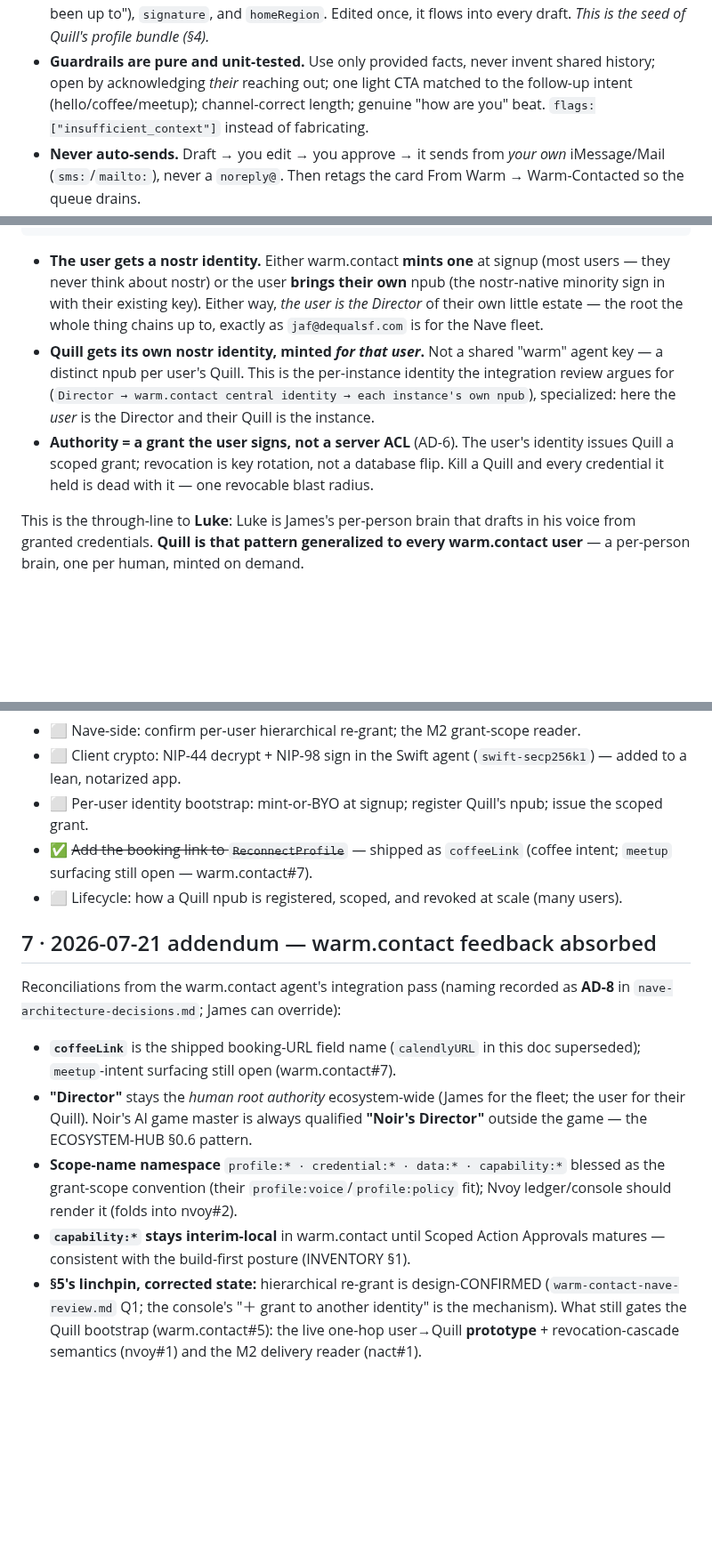
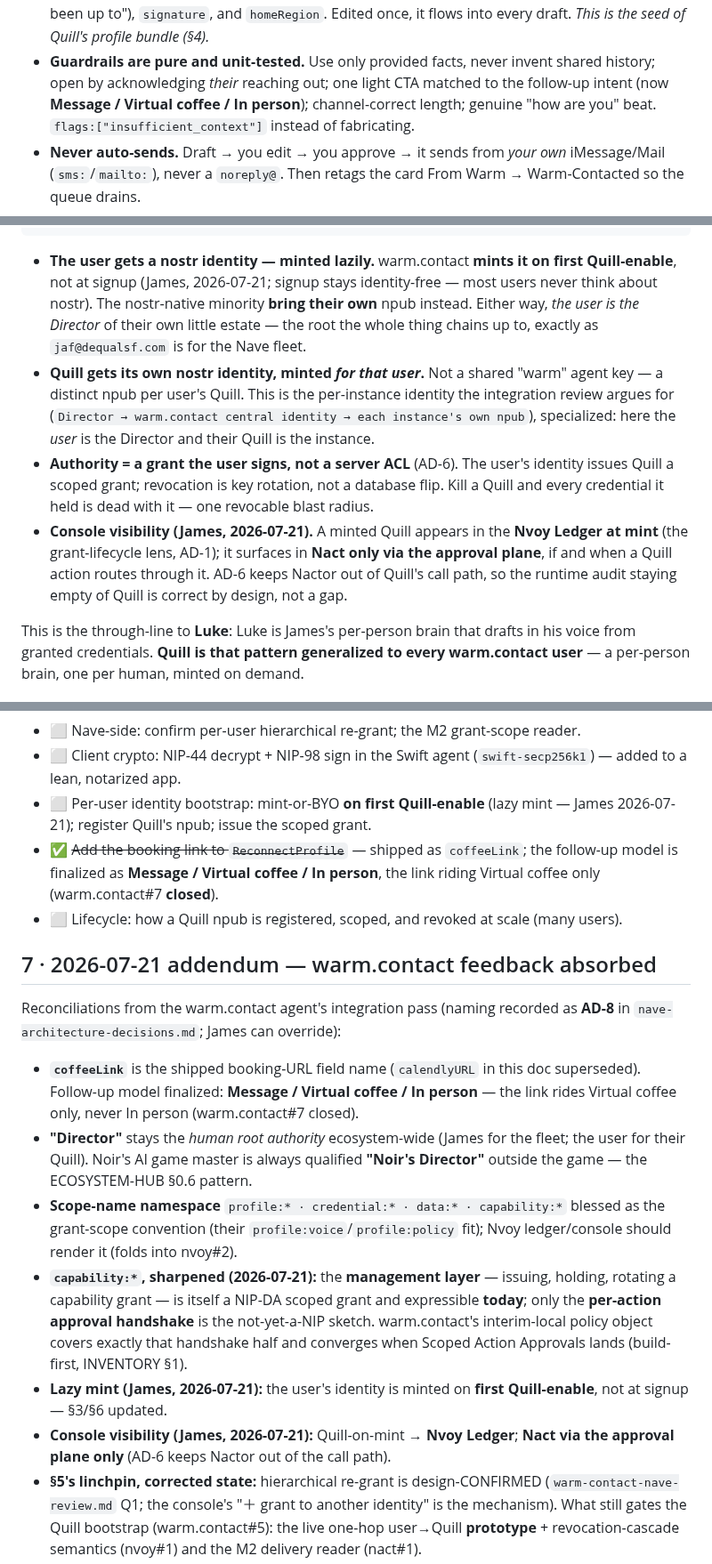
Before and after one commit to JAFairweather/nave.pub, a Markdown page: docs/quill.md, 3 parts joined by grey strips. Shown at 89% size. GitHub-like rendering; blank space fills up the shorter version.

Commit message:
docs(quill): sync four post-AD-8 decisions relayed from warm.contact
(a) lazy identity mint — on first Quill-enable, not signup (supersedes §3/§6)
(b) follow-up model finalized: Message / Virtual coffee / In person; coffeeLink
    rides Virtual coffee only, never In person (warm.contact#7 closed)
(c) console visibility: Quill-on-mint → Nvoy Ledger; Nact via approval plane
    only (AD-6 keeps Nactor out of the call path)
(d) capability:* sharpened — the management layer is a NIP-DA grant expressible
    today; only the per-action handshake is the sketch

Applied from the relay prose (the attached patch did not arrive); reconcile
against the upstream patch when it lands.

Co-Authored-By: Claude Opus 4.8 <noreply@anthropic.com>
Claude-Session: https://claude.ai/code/session_01P9WKs4iAZGYQ2PdoaV6CP4

````diff
--- a/docs/quill.md
+++ b/docs/quill.md
@@ -46,7 +46,7 @@ green:
   it flows into every draft. *This is the seed of Quill's profile bundle (§4).*
 - **Guardrails are pure and unit-tested.** Use only provided facts, never invent
   shared history; open by acknowledging *their* reaching out; one light CTA matched
-  to the follow-up intent (hello/coffee/meetup); channel-correct length; genuine
+  to the follow-up intent (now **Message / Virtual coffee / In person**); channel-correct length; genuine
   "how are you" beat. `flags:["insufficient_context"]` instead of fabricating.
 - **Never auto-sends.** Draft → you edit → you approve → it sends from *your own*
   iMessage/Mail (`sms:`/`mailto:`), never a `noreply@`. Then retags the card
@@ -71,9 +71,10 @@ Two identities per user, both minted through Nave, plus the user's own root.
                       human tap)
 ```
 
-- **The user gets a nostr identity.** Either warm.contact **mints one** at signup
-  (most users — they never think about nostr) or the user **brings their own** npub
-  (the nostr-native minority sign in with their existing key). Either way, *the user
+- **The user gets a nostr identity — minted lazily.** warm.contact **mints it on
+  first Quill-enable**, not at signup (James, 2026-07-21; signup stays
+  identity-free — most users never think about nostr). The nostr-native minority
+  **bring their own** npub instead. Either way, *the user
   is the Director* of their own little estate — the root the whole thing chains up to,
   exactly as `jaf@dequalsf.com` is for the Nave fleet.
 - **Quill gets its own nostr identity, minted *for that user*.** Not a shared "warm"
@@ -84,6 +85,11 @@ Two identities per user, both minted through Nave, plus the user's own root.
 - **Authority = a grant the user signs, not a server ACL** (AD-6). The user's identity
   issues Quill a scoped grant; revocation is key rotation, not a database flip. Kill a
   Quill and every credential it held is dead with it — one revocable blast radius.
+- **Console visibility (James, 2026-07-21).** A minted Quill appears in the **Nvoy
+  Ledger at mint** (the grant-lifecycle lens, AD-1); it surfaces in **Nact only via
+  the approval plane**, if and when a Quill action routes through it. AD-6 keeps
+  Nactor out of Quill's call path, so the runtime audit staying empty of Quill is
+  correct by design, not a gap.
 
 This is the through-line to **Luke**: Luke is James's per-person brain that drafts in
 his voice from granted credentials. **Quill is that pattern generalized to every
@@ -152,10 +158,11 @@ is blocked on. **Quill and the Nave credential-migration M-series unblock each o
 - ⬜ Nave-side: confirm per-user hierarchical re-grant; the M2 grant-scope reader.
 - ⬜ Client crypto: NIP-44 decrypt + NIP-98 sign in the Swift agent (`swift-secp256k1`)
   — added to a lean, notarized app.
-- ⬜ Per-user identity bootstrap: mint-or-BYO at signup; register Quill's npub; issue the
-  scoped grant.
-- ✅ ~~Add the booking link to `ReconnectProfile`~~ — shipped as `coffeeLink` (coffee
-  intent; `meetup` surfacing still open — warm.contact#7).
+- ⬜ Per-user identity bootstrap: mint-or-BYO **on first Quill-enable** (lazy mint —
+  James 2026-07-21); register Quill's npub; issue the scoped grant.
+- ✅ ~~Add the booking link to `ReconnectProfile`~~ — shipped as `coffeeLink`; the
+  follow-up model is finalized as **Message / Virtual coffee / In person**, the link
+  riding Virtual coffee only (warm.contact#7 **closed**).
 - ⬜ Lifecycle: how a Quill npub is registered, scoped, and revoked at scale (many users).
 
 ## 7 · 2026-07-21 addendum — warm.contact feedback absorbed
@@ -164,15 +171,25 @@ Reconciliations from the warm.contact agent's integration pass (naming recorded
 as **AD-8** in `nave-architecture-decisions.md`; James can override):
 
 - **`coffeeLink`** is the shipped booking-URL field name (`calendlyURL` in this
-  doc superseded); `meetup`-intent surfacing still open (warm.contact#7).
+  doc superseded). Follow-up model finalized: **Message / Virtual coffee /
+  In person** — the link rides Virtual coffee only, never In person
+  (warm.contact#7 closed).
 - **"Director"** stays the *human root authority* ecosystem-wide (James for the
   fleet; the user for their Quill). Noir's AI game master is always qualified
   **"Noir's Director"** outside the game — the ECOSYSTEM-HUB §0.6 pattern.
 - **Scope-name namespace** `profile:* · credential:* · data:* · capability:*`
   blessed as the grant-scope convention (their `profile:voice`/`profile:policy`
   fit); Nvoy ledger/console should render it (folds into nvoy#2).
-- **`capability:*` stays interim-local** in warm.contact until Scoped Action
-  Approvals matures — consistent with the build-first posture (INVENTORY §1).
+- **`capability:*`, sharpened (2026-07-21):** the **management layer** — issuing,
+  holding, rotating a capability grant — is itself a NIP-DA scoped grant and
+  expressible **today**; only the **per-action approval handshake** is the
+  not-yet-a-NIP sketch. warm.contact's interim-local policy object covers exactly
+  that handshake half and converges when Scoped Action Approvals lands
+  (build-first, INVENTORY §1).
+- **Lazy mint (James, 2026-07-21):** the user's identity is minted on **first
+  Quill-enable**, not at signup — §3/§6 updated.
+- **Console visibility (James, 2026-07-21):** Quill-on-mint → **Nvoy Ledger**;
+  **Nact via the approval plane only** (AD-6 keeps Nactor out of the call path).
 - **§5's linchpin, corrected state:** hierarchical re-grant is design-CONFIRMED
   (`warm-contact-nave-review.md` Q1; the console's "＋ grant to another identity"
   is the mechanism). What still gates the Quill bootstrap (warm.contact#5): the
````
Also changed, not shown: other parts of docs/quill.md (+3 -3 lines).
